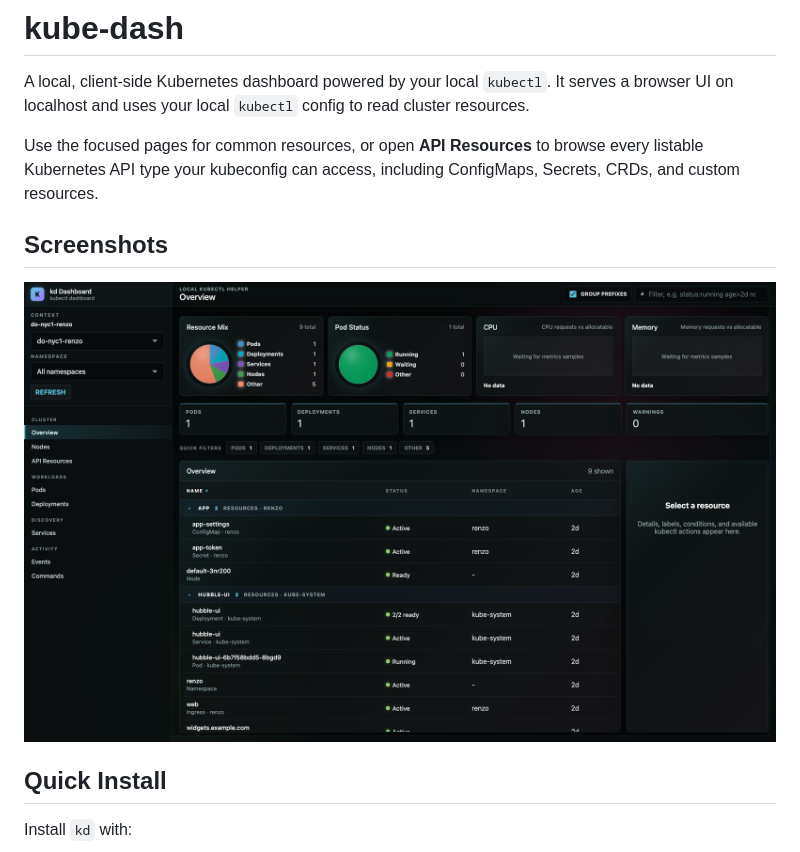
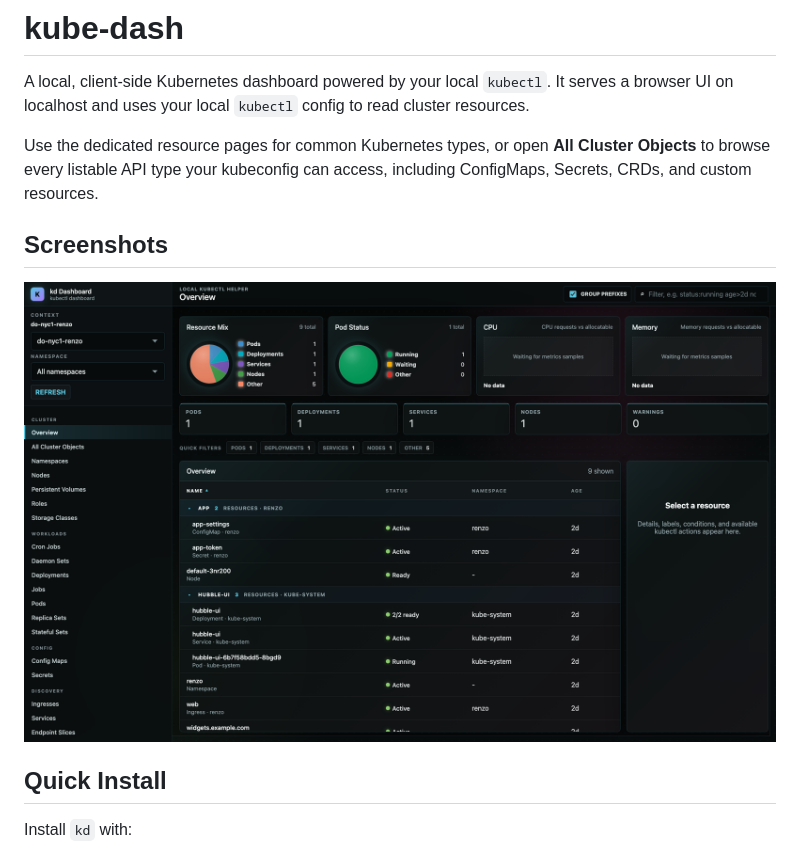
Before and after one commit to gm2211/kube-dash, a Markdown page: README.md, the part around the change. Drawn GitHub-style; pictures changed too: docs/screenshots/overview.png.

Commit message:
Add dedicated Kubernetes object sections

```diff
--- a/README.md
+++ b/README.md
@@ -2,7 +2,7 @@
 
 A local, client-side Kubernetes dashboard powered by your local `kubectl`. It serves a browser UI on localhost and uses your local `kubectl` config to read cluster resources.
 
-Use the focused pages for common resources, or open **API Resources** to browse every listable Kubernetes API type your kubeconfig can access, including ConfigMaps, Secrets, CRDs, and custom resources.
+Use the dedicated resource pages for common Kubernetes types, or open **All Cluster Objects** to browse every listable API type your kubeconfig can access, including ConfigMaps, Secrets, CRDs, and custom resources.
 
 ## Screenshots
 
```
Also changed, not shown: 2 other files.
